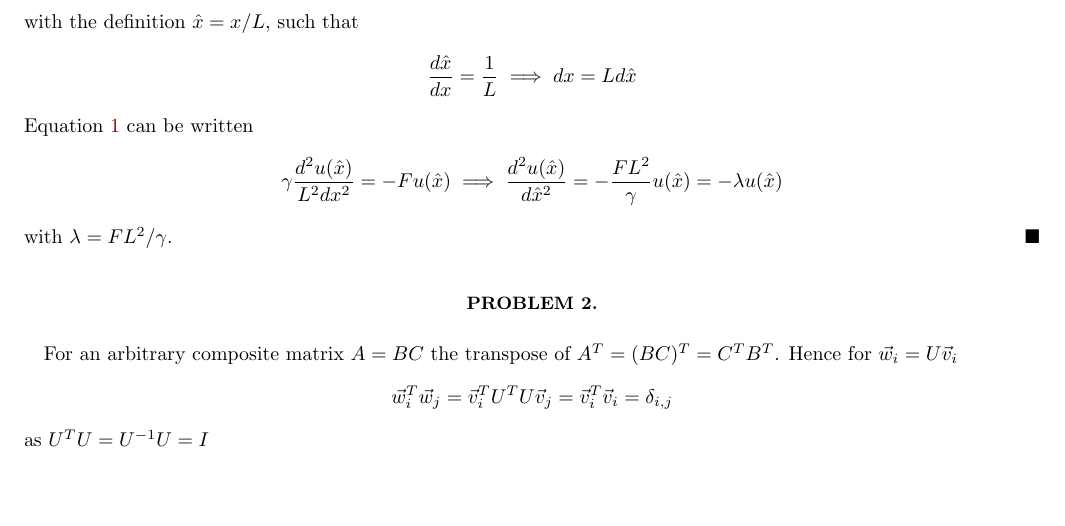
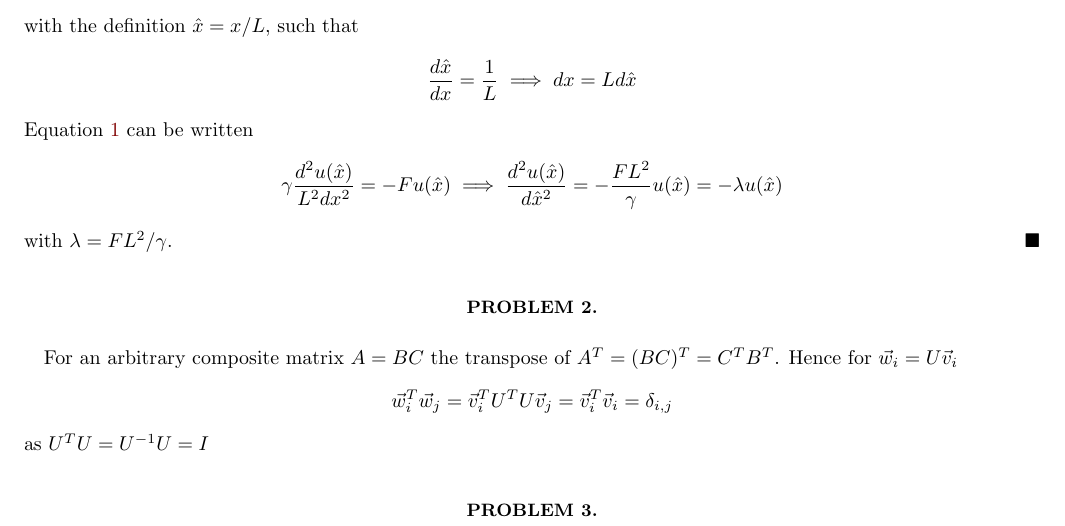
Before and after one commit to Jonaproitz/H21_Project_2_3150, a LaTeX paper (LaTeX/project_2.tex): part of the page, cut so that both start at the same text, the shorter picture padded with empty space. Compiled offline with pdfLaTeX; a LaTeX package or settings file that is missing is left out.

Commit message:
Add problem 3.

```diff
--- a/LaTeX/project_2.tex
+++ b/LaTeX/project_2.tex
@@ -122,4 +122,8 @@
     as $U^TU = U^{-1}U = I$
 
 
+\section*{Problem 3.}
+
+
+
 \end{document}
```
Also changed, not shown: LaTeX/project_2.pdf.
